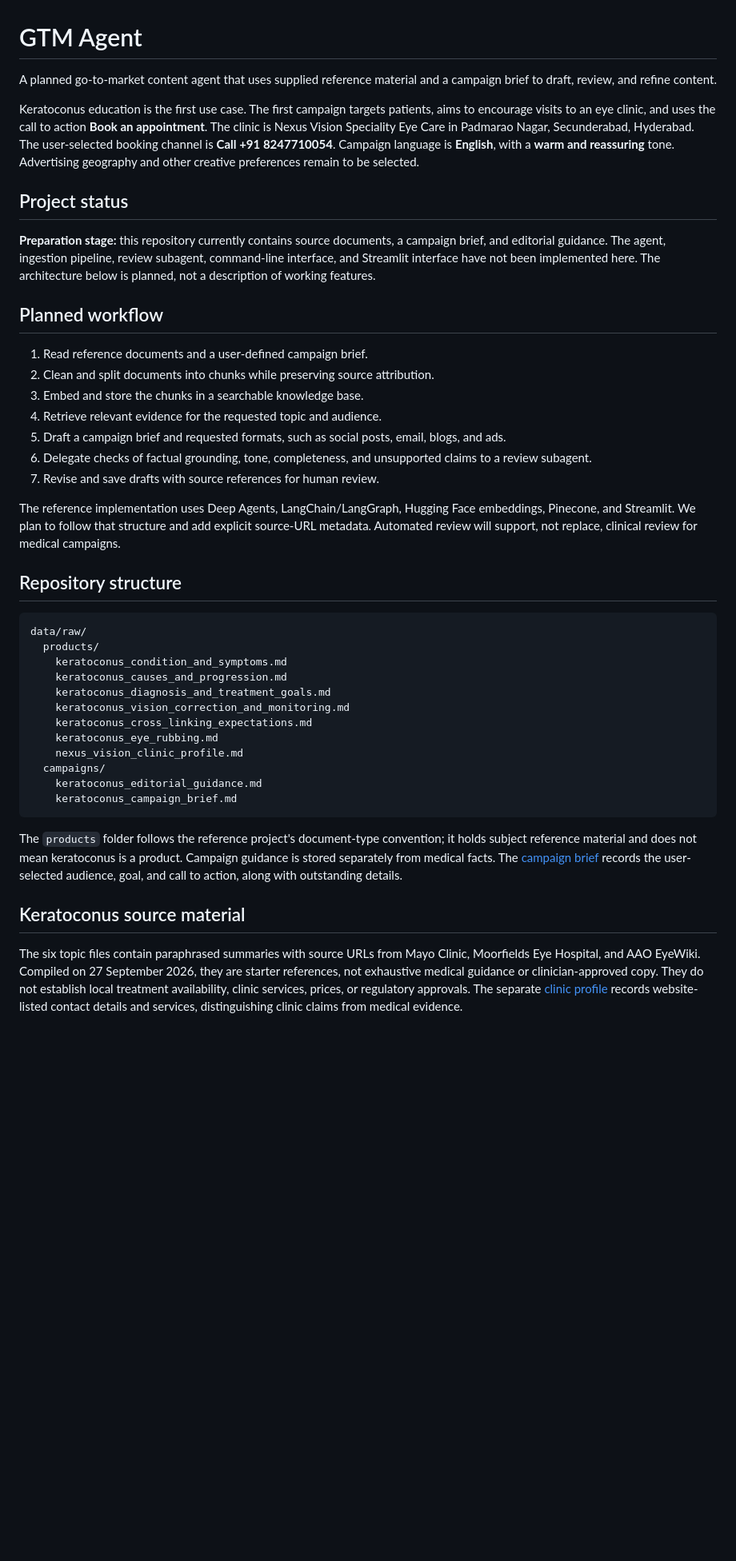
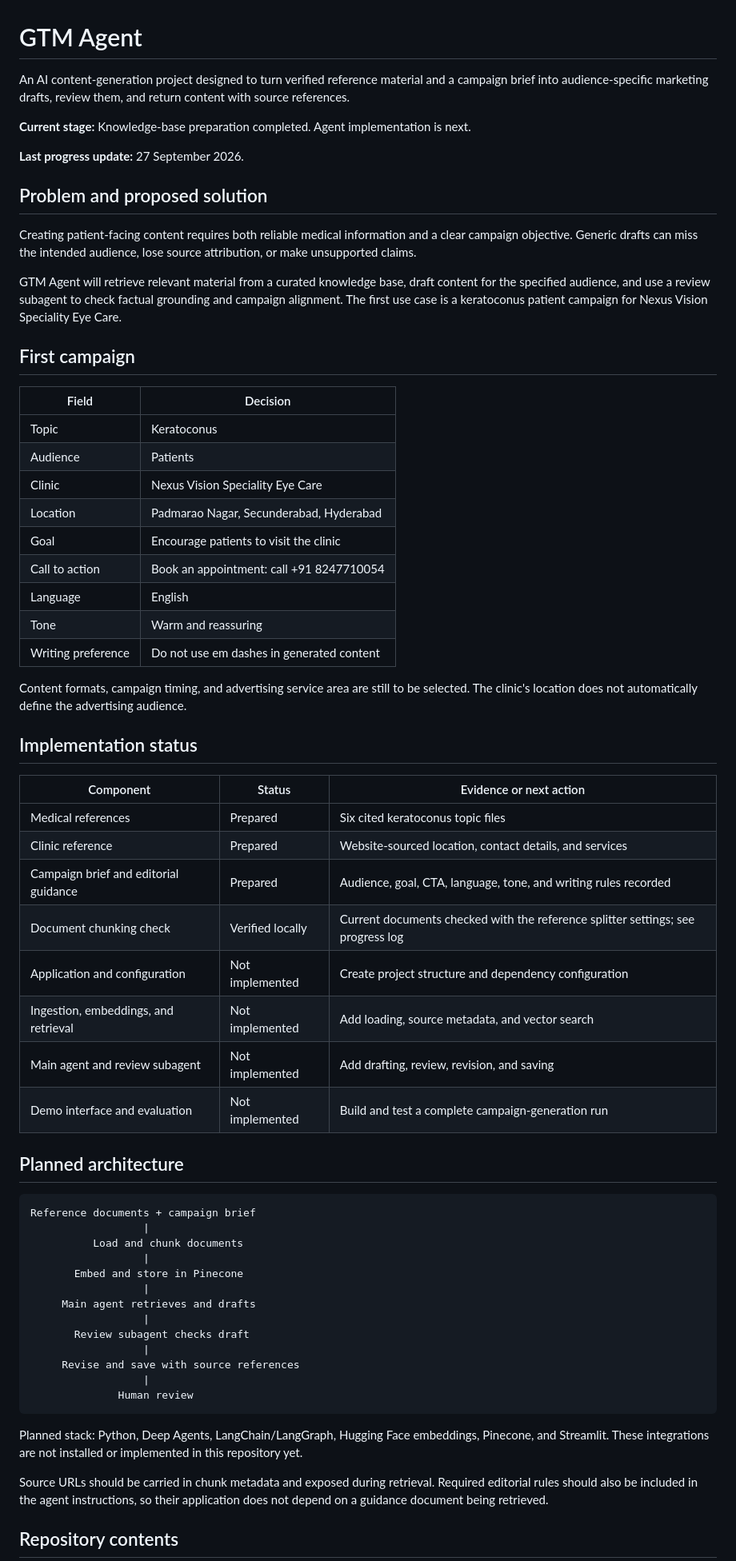
Before and after one commit to deepdive-ai/GTM-Agent, a Markdown page: README.md, the part around one of its changes. Shown at 80% size. Drawn GitHub-style; blank space fills up the shorter version.

Commit message:
Clarify project scope, implementation status, and daily progress

````diff
--- a/README.md
+++ b/README.md
@@ -1,45 +1,67 @@
 # GTM Agent
 
-A planned go-to-market content agent that uses supplied reference material and a campaign brief to draft, review, and refine content.
+An AI content-generation project designed to turn verified reference material and a campaign brief into audience-specific marketing drafts, review them, and return content with source references.
 
-Keratoconus education is the first use case. The first campaign targets patients, aims to encourage visits to an eye clinic, and uses the call to action **Book an appointment**. The clinic is Nexus Vision Speciality Eye Care in Padmarao Nagar, Secunderabad, Hyderabad. The user-selected booking channel is **Call +91 8247710054**. Campaign language is **English**, with a **warm and reassuring** tone. Advertising geography and other creative preferences remain to be selected.
+**Current stage:** Knowledge-base preparation completed. Agent implementation is next.
 
-## Project status
+**Last progress update:** 27 September 2026.
 
-**Preparation stage:** this repository currently contains source documents, a campaign brief, and editorial guidance. The agent, ingestion pipeline, review subagent, command-line interface, and Streamlit interface have not been implemented here. The architecture below is planned, not a description of working features.
+## Problem and proposed solution
 
-## Planned workflow
+Creating patient-facing content requires both reliable medical information and a clear campaign objective. Generic drafts can miss the intended audience, lose source attribution, or make unsupported claims.
 
-1. Read reference documents and a user-defined campaign brief.
-2. Clean and split documents into chunks while preserving source attribution.
-3. Embed and store the chunks in a searchable knowledge base.
-4. Retrieve relevant evidence for the requested topic and audience.
-5. Draft a campaign brief and requested formats, such as social posts, email, blogs, and ads.
-6. Delegate checks of factual grounding, tone, completeness, and unsupported claims to a review subagent.
-7. Revise and save drafts with source references for human review.
+GTM Agent will retrieve relevant material from a curated knowledge base, draft content for the specified audience, and use a review subagent to check factual grounding and campaign alignment. The first use case is a keratoconus patient campaign for Nexus Vision Speciality Eye Care.
 
-The reference implementation uses Deep Agents, LangChain/LangGraph, Hugging Face embeddings, Pinecone, and Streamlit. We plan to follow that structure and add explicit source-URL metadata. Automated review will support, not replace, clinical review for medical campaigns.
+## First campaign
 
-## Repository structure
+| Field | Decision |
+| --- | --- |
+| Topic | Keratoconus |
+| Audience | Patients |
+| Clinic | Nexus Vision Speciality Eye Care |
+| Location | Padmarao Nagar, Secunderabad, Hyderabad |
+| Goal | Encourage patients to visit the clinic |
+| Call to action | Book an appointment: call +91 8247710054 |
+| Language | English |
+| Tone | Warm and reassuring |
+| Writing preference | Do not use em dashes in generated content |
+
+Content formats, campaign timing, and advertising service area are still to be selected. The clinic's location does not automatically define the advertising audience.
+
+## Implementation status
+
+| Component | Status | Evidence or next action |
+| --- | --- | --- |
+| Medical references | Prepared | Six cited keratoconus topic files |
+| Clinic reference | Prepared | Website-sourced location, contact details, and services |
+| Campaign brief and editorial guidance | Prepared | Audience, goal, CTA, language, tone, and writing rules recorded |
+| Document chunking check | Verified locally | Current documents checked with the reference splitter settings; see progress log |
+| Application and configuration | Not implemented | Create project structure and dependency configuration |
+| Ingestion, embeddings, and retrieval | Not implemented | Add loading, source metadata, and vector search |
+| Main agent and review subagent | Not implemented | Add drafting, review, revision, and saving |
+| Demo interface and evaluation | Not implemented | Build and test a complete campaign-generation run |
+
+## Planned architecture
 
 ```text
-data/raw/
-  products/
-    keratoconus_condition_and_symptoms.md
-    keratoconus_causes_and_progression.md
-    keratoconus_diagnosis_and_treatment_goals.md
-    keratoconus_vision_correction_and_monitoring.md
-    keratoconus_cross_linking_expectations.md
-    keratoconus_eye_rubbing.md
-    nexus_vision_clinic_profile.md
-  campaigns/
-    keratoconus_editorial_guidance.md
-    keratoconus_campaign_brief.md
+Reference documents + campaign brief
+                  |
+          Load and chunk documents
+                  |
+       Embed and store in Pinecone
+                  |
+     Main agent retrieves and drafts
+                  |
+       Review subagent checks draft
+                  |
+     Revise and save with source references
+                  |
+              Human review
 ```
 
-The `products` folder follows the reference project's document-type convention; it holds subject reference material and does not mean keratoconus is a product. Campaign guidance is stored separately from medical facts. The [campaign brief](data/raw/campaigns/keratoconus_campaign_brief.md) records the user-selected audience, goal, and call to action, along with outstanding details.
+Planned stack: Python, Deep Agents, LangChain/LangGraph, Hugging Face embeddings, Pinecone, and Streamlit. These integrations are not installed or implemented in this repository yet.
 
-## Keratoconus source material
+Source URLs should be carried in chunk metadata and exposed during retrieval. Required editorial rules should also be included in the agent instructions, so their application does not depend on a guidance document being retrieved.
 
-The six topic files contain paraphrased summaries with source URLs from Mayo Clinic, Moorfields Eye Hospital, and AAO EyeWiki. Compiled on 27 September 2026, they are starter references, not exhaustive medical guidance or clinician-approved copy. They do not establish local treatment availability, clinic services, prices, or regulatory approvals. The separate [clinic profile](data/raw/products/nexus_vision_clinic_profile.md) records website-listed contact details and services, distinguishing clinic claims from medical evidence.
+## Repository contents
 
````
Also changed, not shown: other parts of README.md (+45 -15 lines).
